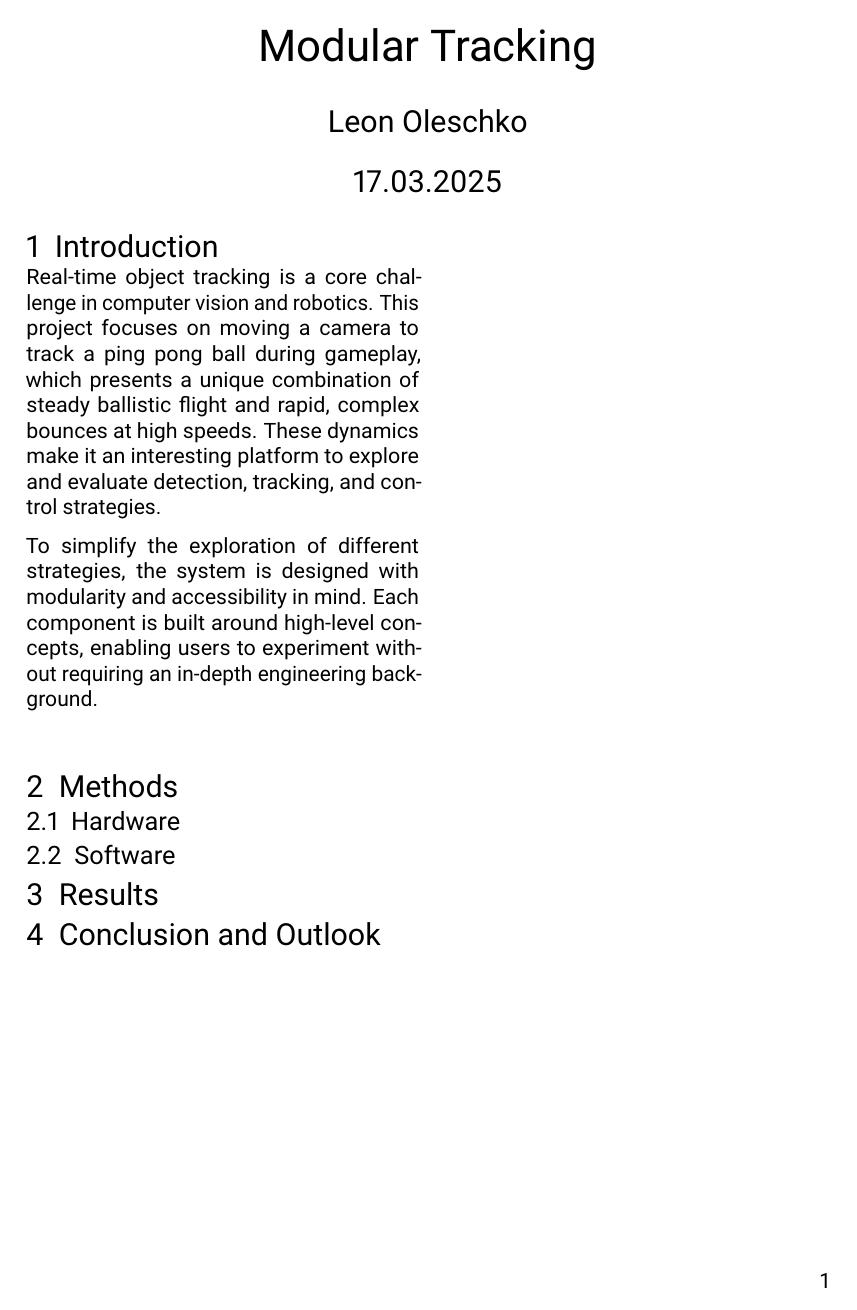
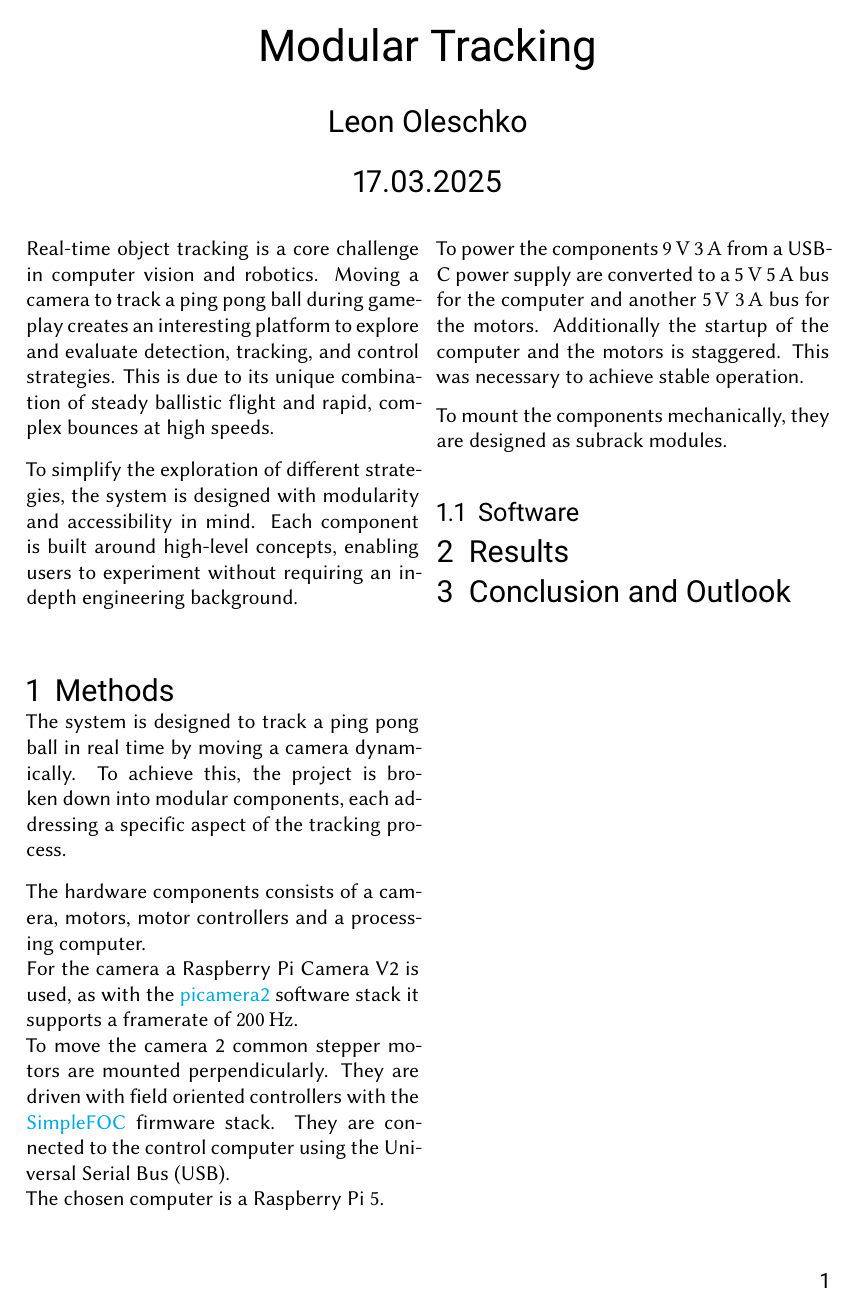
Before and after one commit to leoole100/tracker, a LaTeX document (doc/main.tex): the whole page. Compiled offline with pdfLaTeX.

Commit message:
drafted hardware

```diff
--- a/doc/main.tex
+++ b/doc/main.tex
@@ -13,17 +13,29 @@
 \title{Modular Tracking}
 \author{Leon Oleschko}
 \date{\dotdate\today}
-\sffamily\maketitle
+{\sffamily\maketitle}
 
-\section{Introduction}
-Real-time object tracking is a core challenge in computer vision and robotics. This project focuses on moving a camera to track a ping pong ball during gameplay, which presents a unique combination of steady ballistic flight and rapid, complex bounces at high speeds. These dynamics make it an interesting platform to explore and evaluate detection, tracking, and control strategies.
+Real-time object tracking is a core challenge in computer vision and robotics. Moving a camera to track a ping pong ball during gameplay creates an interesting platform to explore and evaluate detection, tracking, and control strategies. This is due to its unique combination of steady ballistic flight and rapid, complex bounces at high speeds.
 
-% \subsection{Requirements}
 To simplify the exploration of different strategies, the system is designed with modularity and accessibility in mind. Each component is built around high-level concepts, enabling users to experiment without requiring an in-depth engineering background.
 
 
 \section{Methods}
-\subsection{Hardware}
+The system is designed to track a ping pong ball in real time by moving a camera dynamically. To achieve this, the project is broken down into modular components, each addressing a specific aspect of the tracking process.
+
+The hardware components consists of a camera, motors, motor controllers and a processing computer.\\
+For the camera a Raspberry Pi Camera V2 is used, as with the \href{https://github.com/raspberrypi/picamera2}{picamera2} software stack it supports a framerate of \SI{200}{Hz}.\\
+To move the camera 2 common stepper motors are mounted perpendicularly.
+They are driven with field oriented controllers with the \href{https://simplefoc.com/}{SimpleFOC} firmware stack.
+They are connected to the control computer using the Universal Serial Bus (USB).\\
+The chosen computer is a Raspberry Pi 5.
+
+To power the components \SI{9}{V}~\SI{3}{A} from a USB-C power supply are converted to a \SI{5}{V}~\SI{5}{A} bus for the computer and another \SI{5}{V}~\SI{3}{A} bus for the motors.
+Additionally the startup of the computer and the motors is staggered.
+This was necessary to achieve stable operation.
+
+To mount the components mechanically, they are designed as subrack modules.
+
 
 \subsection{Software}
 
```
Also changed, not shown: README.md, doc/main.pdf, 2 other files.
